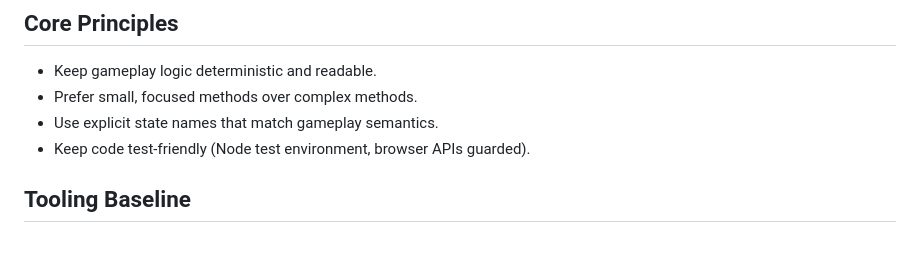
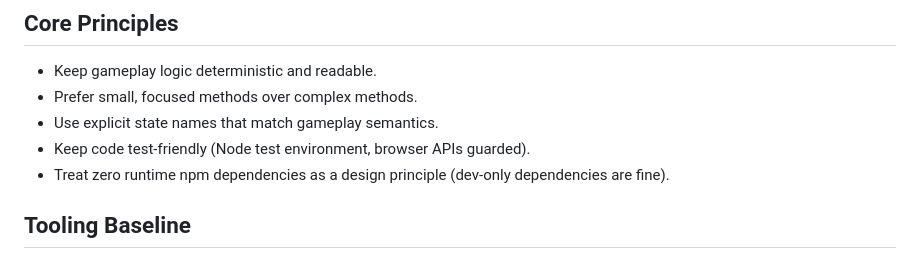
Before and after one commit to llaurila/roket, a Markdown page: CODING_CONVENTIONS.md, the part around the change. Drawn GitHub-style.

Commit message:
zero runtime npm dependencies principle

```diff
--- a/CODING_CONVENTIONS.md
+++ b/CODING_CONVENTIONS.md
@@ -11,6 +11,7 @@ For AI tuning guidance, see [AI.md](AI.md).
 - Prefer small, focused methods over complex methods.
 - Use explicit state names that match gameplay semantics.
 - Keep code test-friendly (Node test environment, browser APIs guarded).
+- Treat zero runtime npm dependencies as a design principle (dev-only dependencies are fine).
 
 ## Tooling Baseline
 
```
